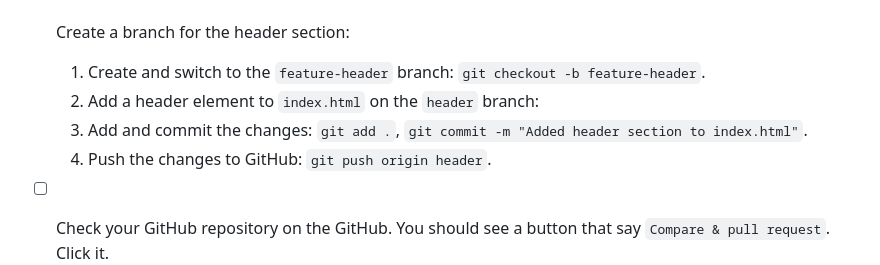
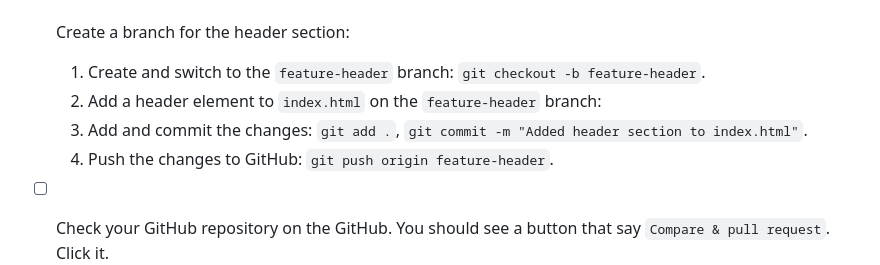
Before and after one commit to HackerUSA-CE/sdai-wde-d2-git-branches, a Markdown page: README.md, the part around the change. Rendered like a GitHub page.

Commit message:
updated readme with correct instructions

```diff
--- a/README.md
+++ b/README.md
@@ -56,9 +56,9 @@ This lab will guide you through creating an initial wireframe for a webpage usin
   4. Push the changes to GitHub: `git push origin main`.
 - [ ] Create a branch for the header section:
   1. Create and switch to the `feature-header` branch: `git checkout -b feature-header`.
-  2. Add a header element to `index.html` on the `header` branch:
+  2. Add a header element to `index.html` on the `feature-header` branch:
   3. Add and commit the changes: `git add .`, `git commit -m "Added header section to index.html"`.
-  4. Push the changes to GitHub: `git push origin header`.
+  4. Push the changes to GitHub: `git push origin feature-header`.
 - [ ] Check your GitHub repository on the GitHub. You should see a button that say `Compare & pull request`. Click it.
 ![Compare & Pull Request button](/assets/images/prs-github.png)
 
```
